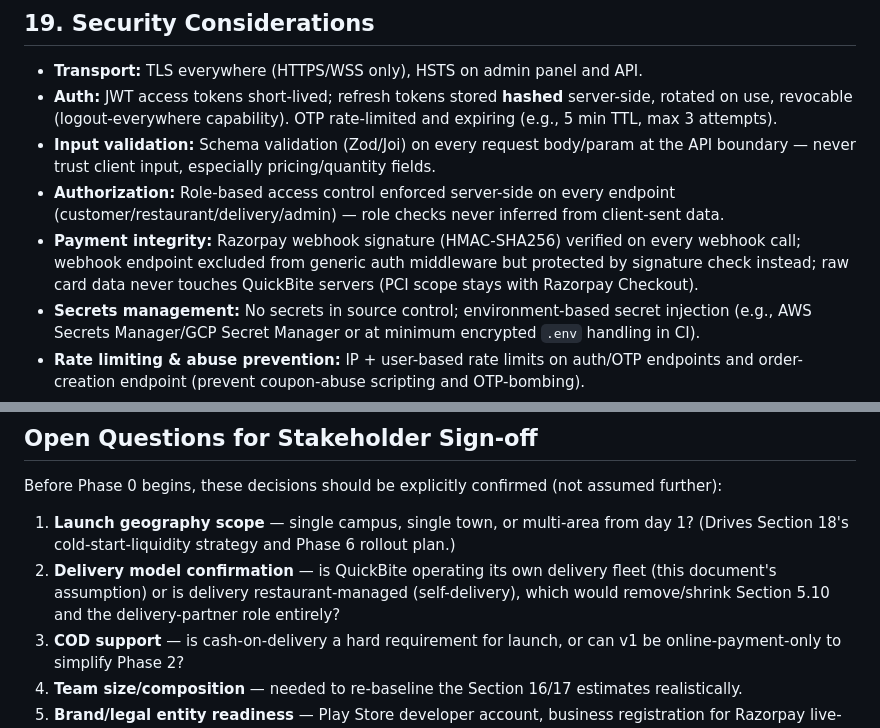
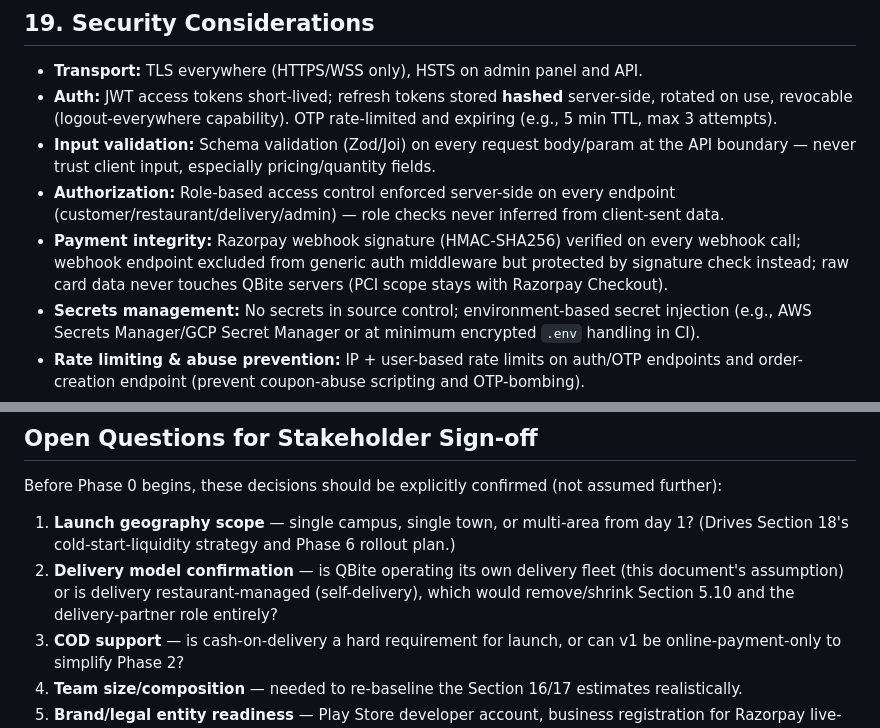
Before and after one commit to harshraj677/QBite, a Markdown page: QBite_SRS_PRD.md, 2 parts joined by grey strips. Drawn GitHub-style.

```diff
--- a/QuickBite_SRS_PRD.md
+++ b/QBite_SRS_PRD.md
@@ -507,7 +507,7 @@ Assuming a start date around **2026-07-27** (allowing ~1 week for final scope si
 - **Auth:** JWT access tokens short-lived; refresh tokens stored **hashed** server-side, rotated on use, revocable (logout-everywhere capability). OTP rate-limited and expiring (e.g., 5 min TTL, max 3 attempts).
 - **Input validation:** Schema validation (Zod/Joi) on every request body/param at the API boundary — never trust client input, especially pricing/quantity fields.
 - **Authorization:** Role-based access control enforced server-side on every endpoint (customer/restaurant/delivery/admin) — role checks never inferred from client-sent data.
-- **Payment integrity:** Razorpay webhook signature (HMAC-SHA256) verified on every webhook call; webhook endpoint excluded from generic auth middleware but protected by signature check instead; raw card data never touches QuickBite servers (PCI scope stays with Razorpay Checkout).
+- **Payment integrity:** Razorpay webhook signature (HMAC-SHA256) verified on every webhook call; webhook endpoint excluded from generic auth middleware but protected by signature check instead; raw card data never touches QBite servers (PCI scope stays with Razorpay Checkout).
 - **Secrets management:** No secrets in source control; environment-based secret injection (e.g., AWS Secrets Manager/GCP Secret Manager or at minimum encrypted `.env` handling in CI).
 - **Rate limiting & abuse prevention:** IP + user-based rate limits on auth/OTP endpoints and order-creation endpoint (prevent coupon-abuse scripting and OTP-bombing).
 - **Data protection:** PII (phone, address) access-logged for admin views; encryption at rest via MongoDB Atlas default encryption; principle of least privilege for admin roles (platform admin vs. restaurant-scoped admin must not see other restaurants' data — enforced via query-level scoping, not just UI hiding).
@@ -534,7 +534,7 @@ Assuming a start date around **2026-07-27** (allowing ~1 week for final scope si
 Before Phase 0 begins, these decisions should be explicitly confirmed (not assumed further):
 
 1. **Launch geography scope** — single campus, single town, or multi-area from day 1? (Drives Section 18's cold-start-liquidity strategy and Phase 6 rollout plan.)
-2. **Delivery model confirmation** — is QuickBite operating its own delivery fleet (this document's assumption) or is delivery restaurant-managed (self-delivery), which would remove/shrink Section 5.10 and the delivery-partner role entirely?
+2. **Delivery model confirmation** — is QBite operating its own delivery fleet (this document's assumption) or is delivery restaurant-managed (self-delivery), which would remove/shrink Section 5.10 and the delivery-partner role entirely?
 3. **COD support** — is cash-on-delivery a hard requirement for launch, or can v1 be online-payment-only to simplify Phase 2?
 4. **Team size/composition** — needed to re-baseline the Section 16/17 estimates realistically.
 5. **Brand/legal entity readiness** — Play Store developer account, business registration for Razorpay live-mode activation (Razorpay requires KYC/business verification before going beyond test mode) — this can be a launch-blocking lead time item if not started early.
```
Also changed, not shown: other parts of QBite_SRS_PRD.md (+8 -8 lines).
